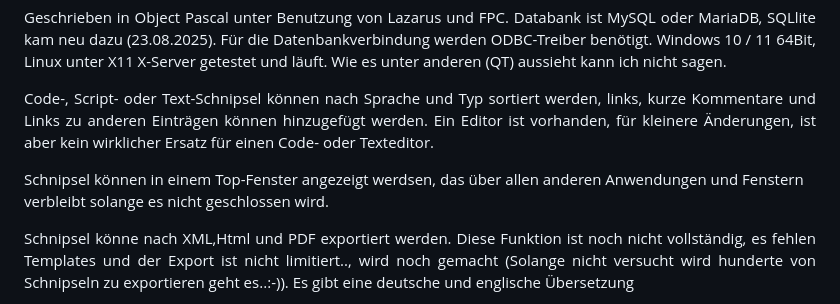
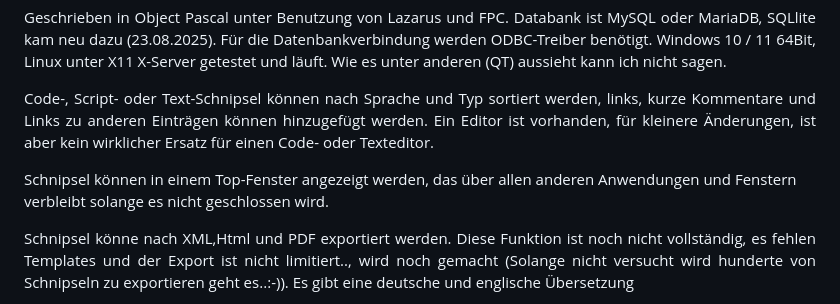
Before and after one commit to troeschi/Schnipsel, a Markdown page: README.md, the part around the change. Rendered like a GitHub page.

```diff
--- a/README.md
+++ b/README.md
@@ -11,7 +11,7 @@ Windows 10 / 11 64Bit, Linux unter X11 X-Server getestet und läuft. Wie es unte
 </p>
 <p  align="justify">Code-, Script- oder Text-Schnipsel können nach Sprache und Typ sortiert werden, links, kurze Kommentare und Links zu anderen Einträgen können hinzugefügt werden.
 Ein Editor ist vorhanden, für kleinere Änderungen, ist aber kein wirklicher Ersatz für einen Code- oder Texteditor.</p>
-<p>Schnipsel können in einem Top-Fenster angezeigt werdsen, das über allen anderen Anwendungen und Fenstern verbleibt solange es nicht geschlossen wird.</p>
+<p>Schnipsel können in einem Top-Fenster angezeigt werden, das über allen anderen Anwendungen und Fenstern verbleibt solange es nicht geschlossen wird.</p>
 <p  align="justify">Schnipsel könne nach XML,Html und PDF exportiert werden. Diese Funktion ist noch nicht vollständig, es fehlen Templates und der Export ist nicht limitiert.., wird noch gemacht (Solange nicht versucht wird hunderte von Schnipseln zu exportieren geht es..:-)). Es gibt eine deutsche und englische Übersetzung</p>
 <p></p>
 <p>English</p>
```
